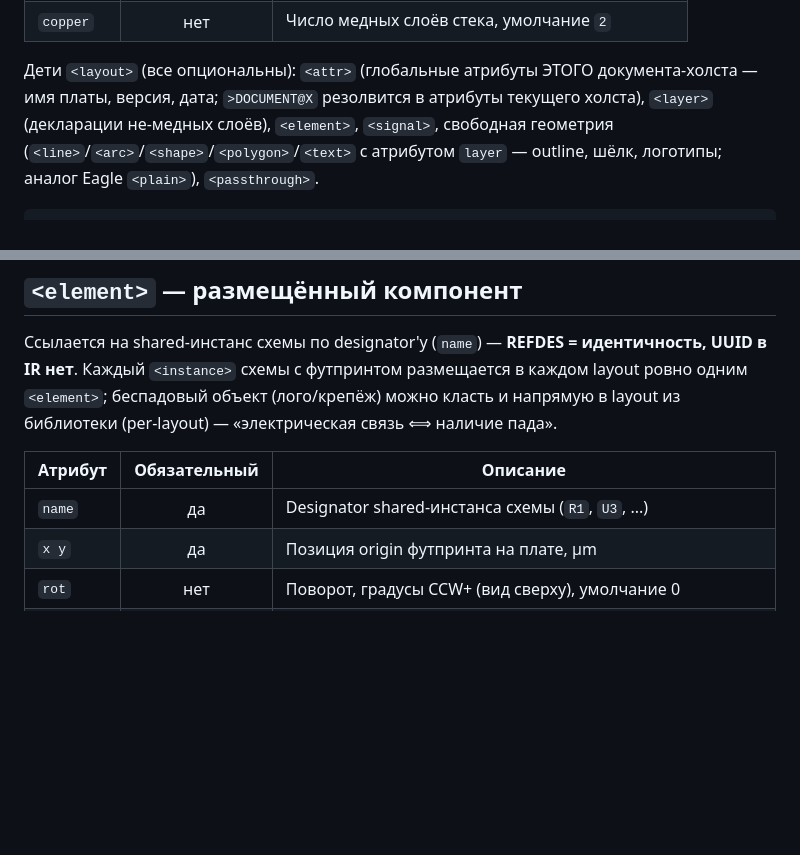
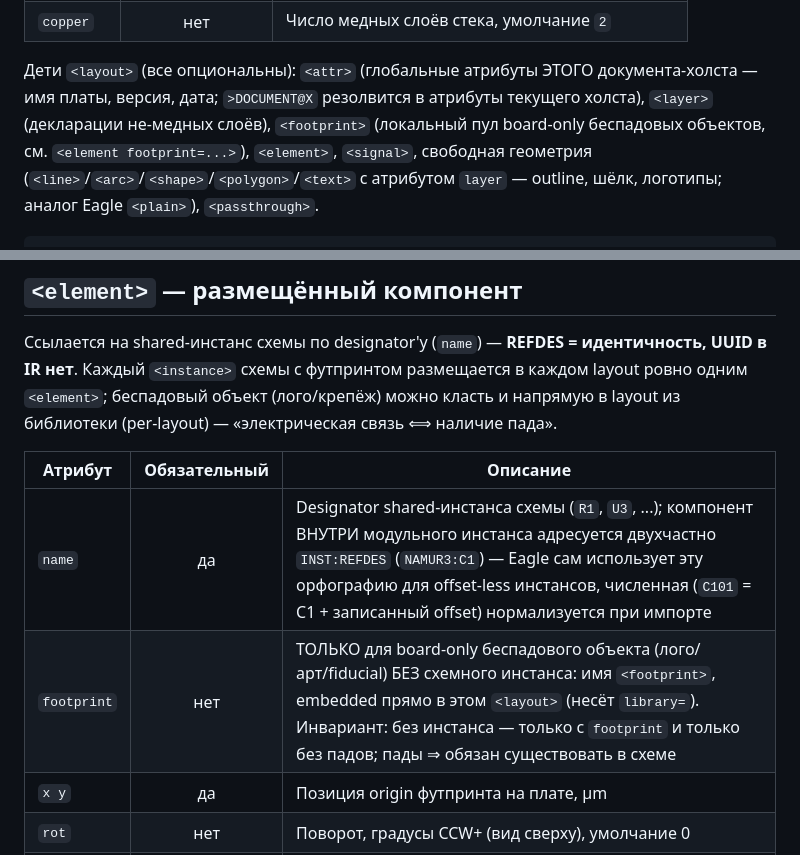
Before and after one commit to NoABS-Eagle/Babel, a Markdown page: ir_schema.md, 2 parts joined by grey strips. GitHub-like rendering; blank space fills up the shorter version.

Commit message:
ir_schema: element INST:REFDES addressing + board-only footprint attr
Co-Authored-By: Claude Fable 5 <noreply@anthropic.com>

```diff
--- a/ir_schema.md
+++ b/ir_schema.md
@@ -1661,7 +1661,9 @@ Y вверх, углы в градусах CCW+.
 
 Дети `<layout>` (все опциональны): `<attr>` (глобальные атрибуты ЭТОГО документа-холста —
 имя платы, версия, дата; `>DOCUMENT@X` резолвится в атрибуты текущего холста),
-`<layer>` (декларации не-медных слоёв), `<element>`, `<signal>`, свободная геометрия
+`<layer>` (декларации не-медных слоёв), `<footprint>` (локальный пул board-only
+беспадовых объектов, см. `<element footprint=...>`), `<element>`, `<signal>`,
+свободная геометрия
 (`<line>`/`<arc>`/`<shape>`/`<polygon>`/`<text>` с атрибутом `layer` — outline, шёлк,
 логотипы; аналог Eagle `<plain>`), `<passthrough>`.
 
@@ -1833,7 +1835,8 @@ layout из библиотеки (per-layout) — «электрическая
 
 | Атрибут | Обязательный | Описание                                                   |
 |---------|:---:|--------------------------------------------------------------|
-| `name`  | да  | Designator shared-инстанса схемы (`R1`, `U3`, ...)          |
+| `name`  | да  | Designator shared-инстанса схемы (`R1`, `U3`, ...); компонент ВНУТРИ модульного инстанса адресуется двухчастно `INST:REFDES` (`NAMUR3:C1`) — Eagle сам использует эту орфографию для offset-less инстансов, численная (`C101` = C1 + записанный offset) нормализуется при импорте |
+| `footprint` | нет | ТОЛЬКО для board-only беспадового объекта (лого/арт/fiducial) БЕЗ схемного инстанса: имя `<footprint>`, embedded прямо в этом `<layout>` (несёт `library=`). Инвариант: без инстанса — только с `footprint` и только без падов; пады ⇒ обязан существовать в схеме |
 | `x y`   | да  | Позиция origin футпринта на плате, µm                       |
 | `rot`   | нет | Поворот, градусы CCW+ (вид сверху), умолчание 0             |
 | `side`  | нет | `top` (умолчание) / `bottom`. Bottom = зеркало по оси Y (x → −x в системе футпринта) + смена знака всех парных слоёв. Пакет ОДИН на обе стороны — зеркало НЕ запекается в геометрию (источник, хранящий bottom-футпринт с запечённым Y-зеркалом — KiCad — нормализуется при импорте) |
```
